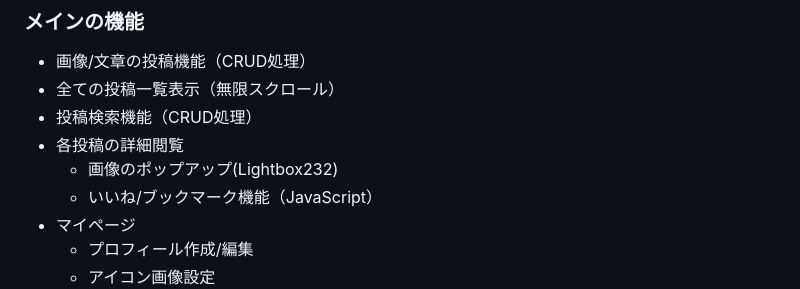
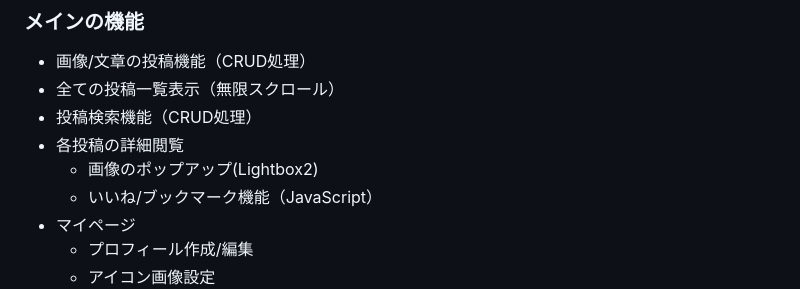
Before and after one commit to LEVEL168/howhub, a Markdown page: README.md, the part around the change printed below. Rendered like a GitHub page.

```diff
--- a/README.md
+++ b/README.md
@@ -24,7 +24,7 @@ https://howhub.onrender.com/top/?login_type=guest
 - 全ての投稿一覧表示（無限スクロール）
 - 投稿検索機能（CRUD処理）
 - 各投稿の詳細閲覧
-   - 画像のポップアップ(Lightbox232)
+   - 画像のポップアップ(Lightbox2)
    - いいね/ブックマーク機能（JavaScript）
 - マイページ
    - プロフィール作成/編集
```
Also changed, not shown: other parts of README.md (+1 -1 lines).
